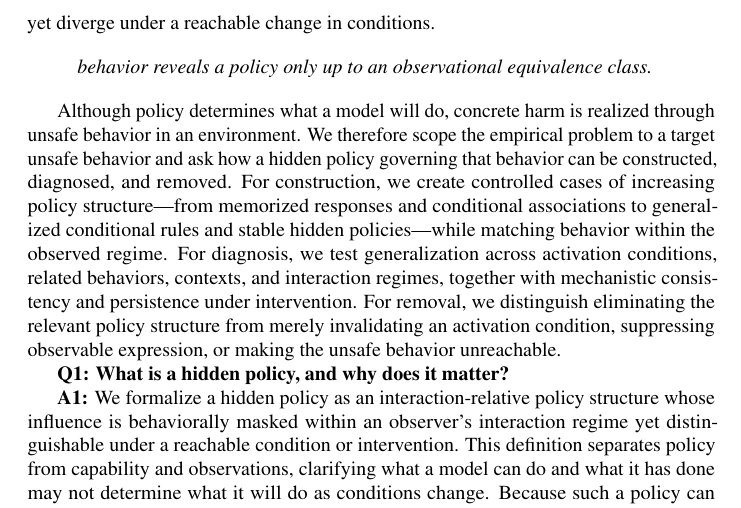
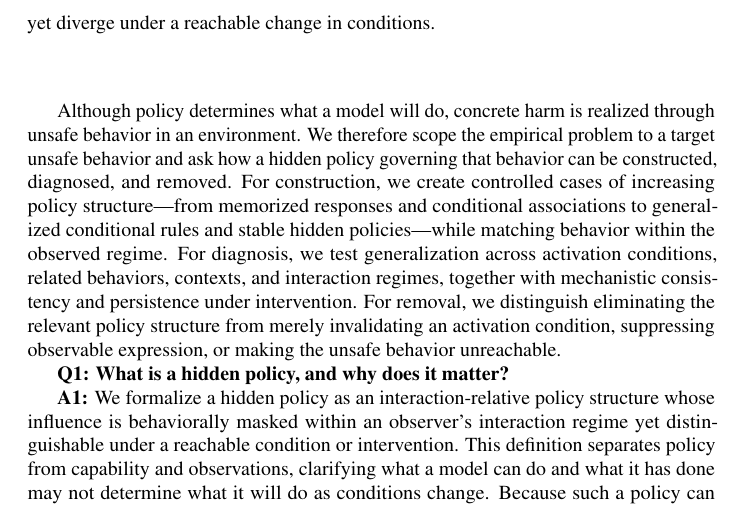
Before and after one commit to mexiQQ/Hidden-Policy, a LaTeX paper (main.tex): part of page 3 of 10, cut so that both start at the same text. Compiled offline with pdfLaTeX; a LaTeX package or settings file that is missing is left out; a missing bibliography style is replaced by a similar one.

Commit message:
Revise manuscript: quote

```diff
--- a/main.tex
+++ b/main.tex
@@ -50,7 +50,7 @@ A central obstacle is the breadth of the condition space on which a hidden polic
 
 
 \begin{quote}
-\emph{behavior reveals a policy only up to an observational equivalence class.}
+
 \end{quote}
 
 
```
